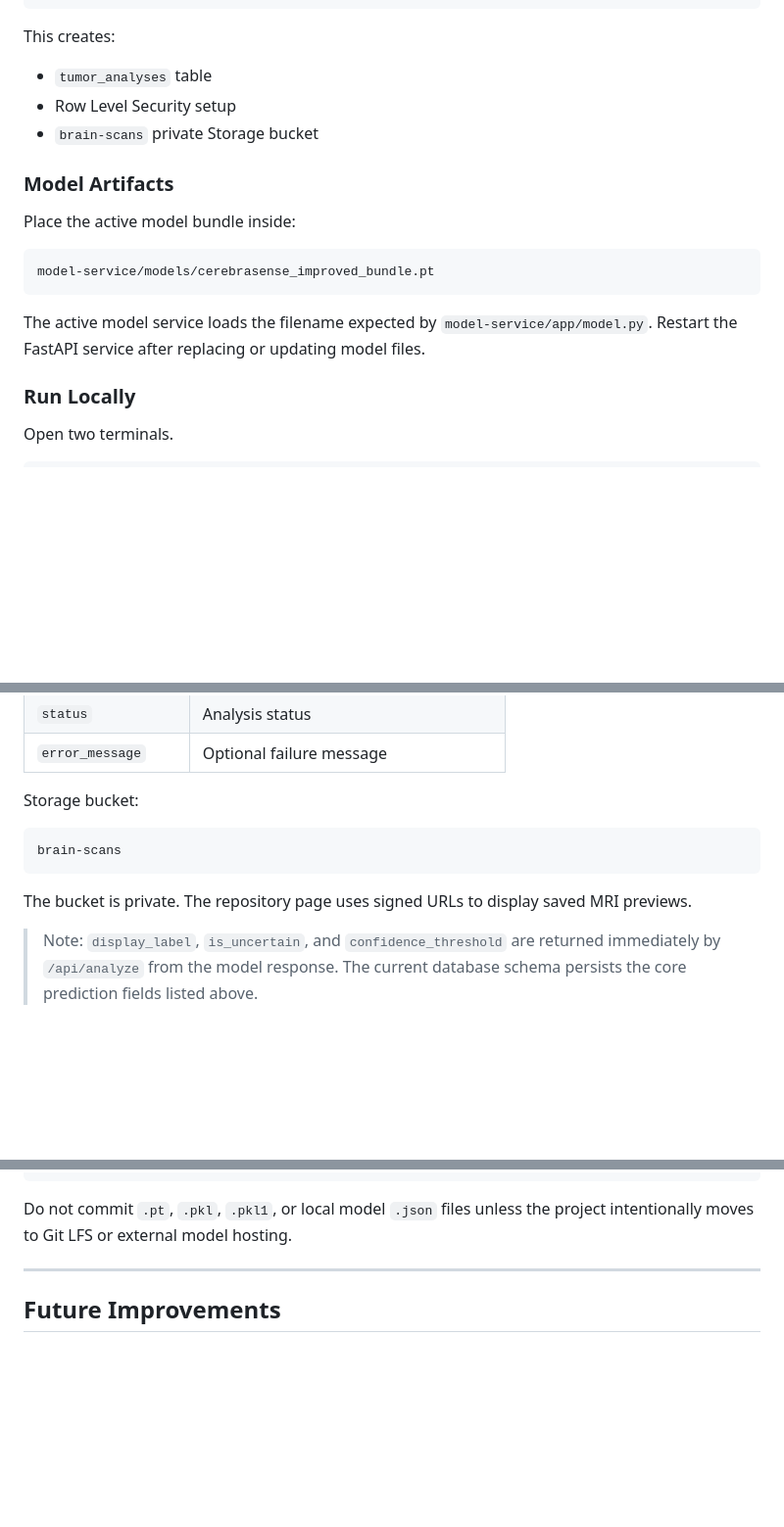
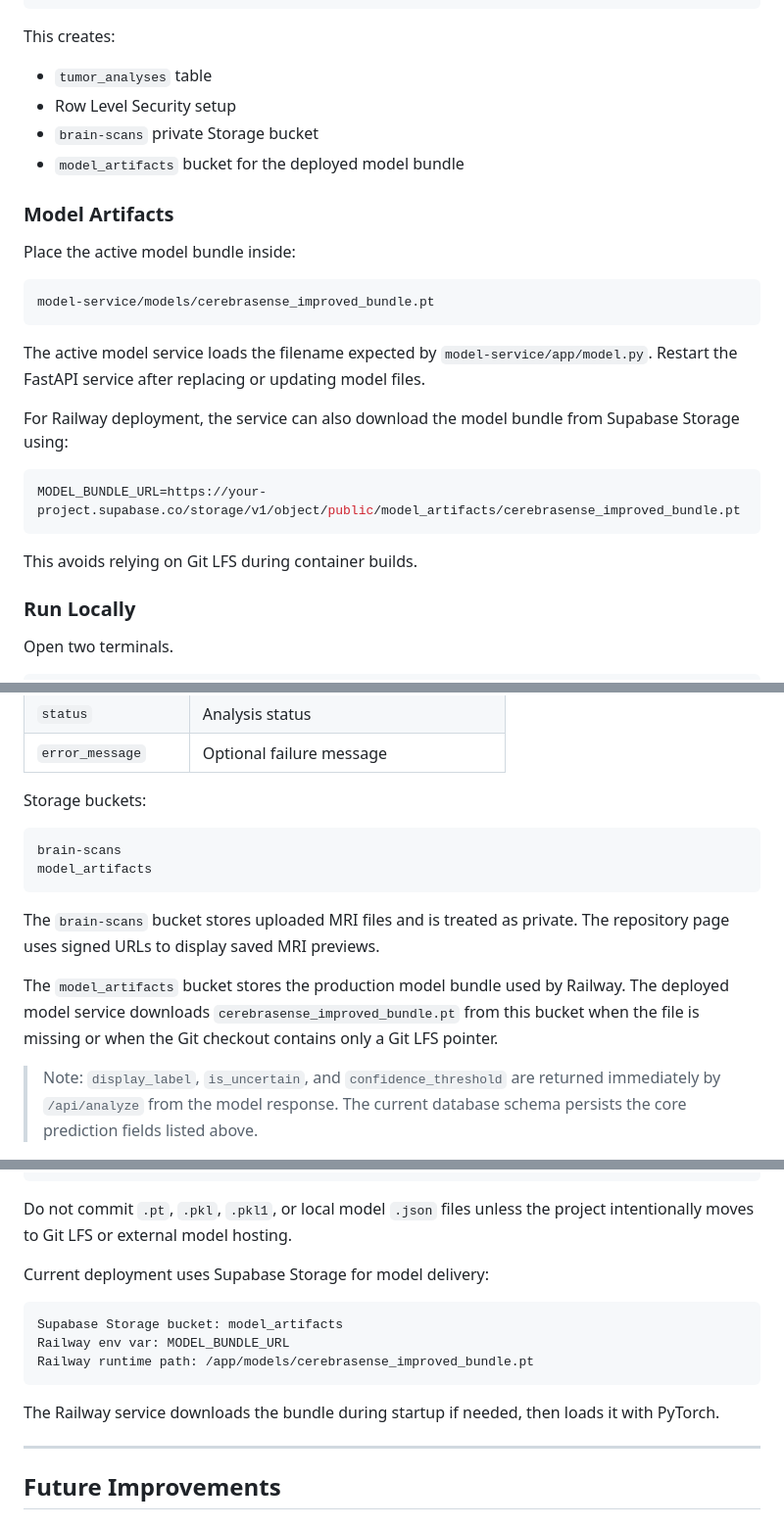
Before and after one commit to Juaaanits/Cerebrasense-Web, a Markdown page: README.md, 3 parts joined by grey strips. Shown at 98% size. Drawn GitHub-style; blank space fills up the shorter version.

````diff
--- a/README.md
+++ b/README.md
@@ -338,6 +382,7 @@ This creates:
 - `tumor_analyses` table
 - Row Level Security setup
 - `brain-scans` private Storage bucket
+- `model_artifacts` bucket for the deployed model bundle
 
 ### Model Artifacts
 
@@ -348,6 +393,14 @@ model-service/models/cerebrasense_improved_bundle.pt
 ```
 
 The active model service loads the filename expected by `model-service/app/model.py`. Restart the FastAPI service after replacing or updating model files.
+
+For Railway deployment, the service can also download the model bundle from Supabase Storage using:
+
+```env
+MODEL_BUNDLE_URL=https://your-project.supabase.co/storage/v1/object/public/model_artifacts/cerebrasense_improved_bundle.pt
+```
+
+This avoids relying on Git LFS during container builds.
 
 ### Run Locally
 
@@ -550,13 +614,16 @@ Key fields:
 | `status`            | Analysis status                       |
 | `error_message`     | Optional failure message              |
 
-Storage bucket:
+Storage buckets:
 
 ```txt
 brain-scans
+model_artifacts
 ```
 
-The bucket is private. The repository page uses signed URLs to display saved MRI previews.
+The `brain-scans` bucket stores uploaded MRI files and is treated as private. The repository page uses signed URLs to display saved MRI previews.
+
+The `model_artifacts` bucket stores the production model bundle used by Railway. The deployed model service downloads `cerebrasense_improved_bundle.pt` from this bucket when the file is missing or when the Git checkout contains only a Git LFS pointer.
 
 > Note: `display_label`, `is_uncertain`, and `confidence_threshold` are returned immediately by `/api/analyze` from the model response. The current database schema persists the core prediction fields listed above.
 
@@ -612,6 +679,16 @@ model-service/models/metadata.pkl1
 ```
 
 Do not commit `.pt`, `.pkl`, `.pkl1`, or local model `.json` files unless the project intentionally moves to Git LFS or external model hosting.
+
+Current deployment uses Supabase Storage for model delivery:
+
+```txt
+Supabase Storage bucket: model_artifacts
+Railway env var: MODEL_BUNDLE_URL
+Railway runtime path: /app/models/cerebrasense_improved_bundle.pt
+```
+
+The Railway service downloads the bundle during startup if needed, then loads it with PyTorch.
 
 ---
 
````
Also changed, not shown: other parts of README.md (+67 -12 lines).
